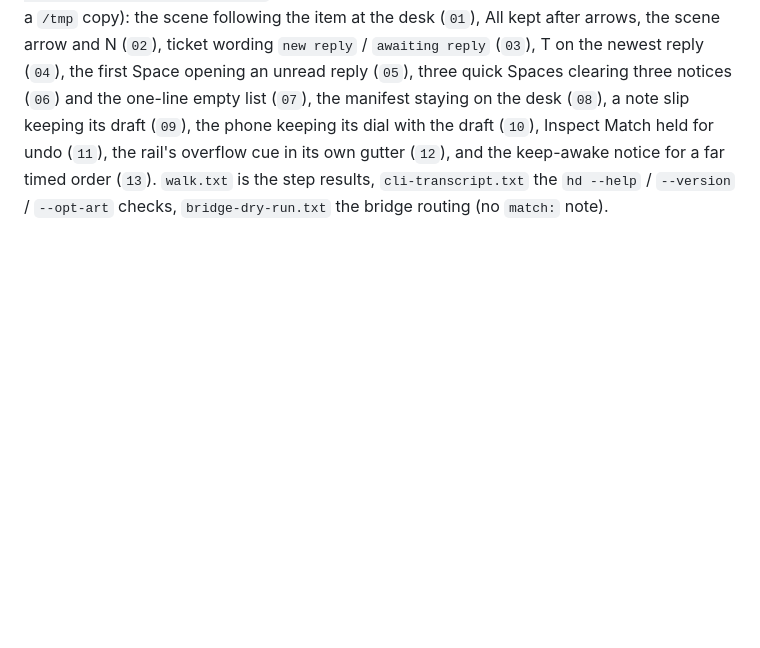
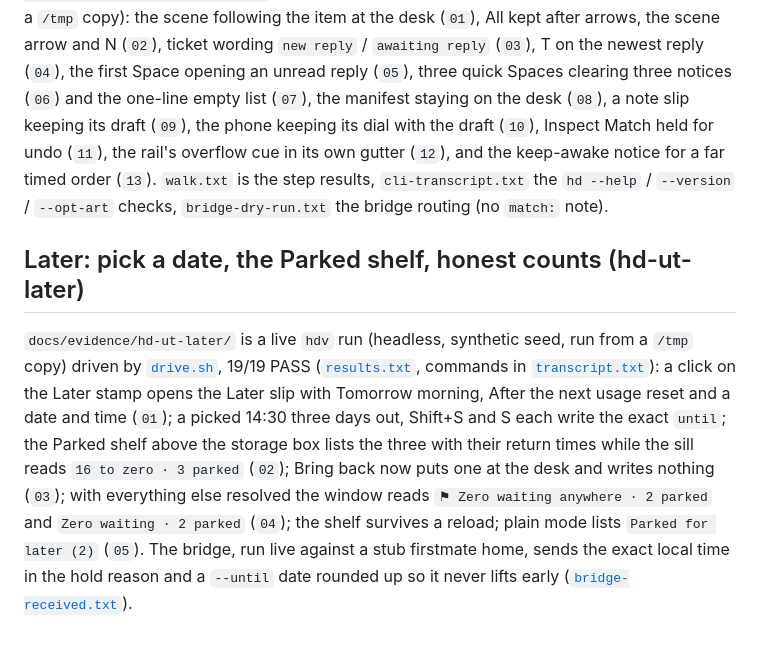
Before and after one commit to Claire-Vu/HarborDeck, a Markdown page: docs/evidence/README.md, the part around the change. Drawn GitHub-style; blank space fills up the shorter version.

Commit message:
evidence: hd-ut-later live hdv walk (19/19), Later slip, Parked shelf, zero-but-parked, bridge hold times

```diff
--- a/docs/evidence/README.md
+++ b/docs/evidence/README.md
@@ -70,3 +70,6 @@ Video: [live-feed.mp4](live-feed.mp4)
 ## Desk flow batch (hd-ut-flow)
 
 `docs/evidence/hd-ut-flow/` is a live headless run of `.agents/skills/verify-harbordeck/scripts/flow-walk.sh` on the verify-harbordeck instance (synthetic data, run from a `/tmp` copy): the scene following the item at the desk (`01`), All kept after arrows, the scene arrow and N (`02`), ticket wording `new reply` / `awaiting reply` (`03`), T on the newest reply (`04`), the first Space opening an unread reply (`05`), three quick Spaces clearing three notices (`06`) and the one-line empty list (`07`), the manifest staying on the desk (`08`), a note slip keeping its draft (`09`), the phone keeping its dial with the draft (`10`), Inspect Match held for undo (`11`), the rail's overflow cue in its own gutter (`12`), and the keep-awake notice for a far timed order (`13`). `walk.txt` is the step results, `cli-transcript.txt` the `hd --help` / `--version` / `--opt-art` checks, `bridge-dry-run.txt` the bridge routing (no `match:` note).
+## Later: pick a date, the Parked shelf, honest counts (hd-ut-later)
+
+`docs/evidence/hd-ut-later/` is a live `hdv` run (headless, synthetic seed, run from a `/tmp` copy) driven by [`drive.sh`](hd-ut-later/drive.sh), 19/19 PASS ([`results.txt`](hd-ut-later/results.txt), commands in [`transcript.txt`](hd-ut-later/transcript.txt)): a click on the Later stamp opens the Later slip with Tomorrow morning, After the next usage reset and a date and time (`01`); a picked 14:30 three days out, Shift+S and S each write the exact `until`; the Parked shelf above the storage box lists the three with their return times while the sill reads `16 to zero · 3 parked` (`02`); Bring back now puts one at the desk and writes nothing (`03`); with everything else resolved the window reads `⚑ Zero waiting anywhere · 2 parked` and `Zero waiting · 2 parked` (`04`); the shelf survives a reload; plain mode lists `Parked for later (2)` (`05`). The bridge, run live against a stub firstmate home, sends the exact local time in the hold reason and a `--until` date rounded up so it never lifts early ([`bridge-received.txt`](hd-ut-later/bridge-received.txt)).
```
Also changed, not shown: docs/evidence/hd-ut-later/01-later-slip.png (added), docs/evidence/hd-ut-later/02-parked-shelf.png (added), docs/evidence/hd-ut-later/03-brought-back.png (added), docs/evidence/hd-ut-later/04-zero-but-parked.png (added), docs/evidence/hd-ut-later/05-plain-parked.png (added), 4 other files.
